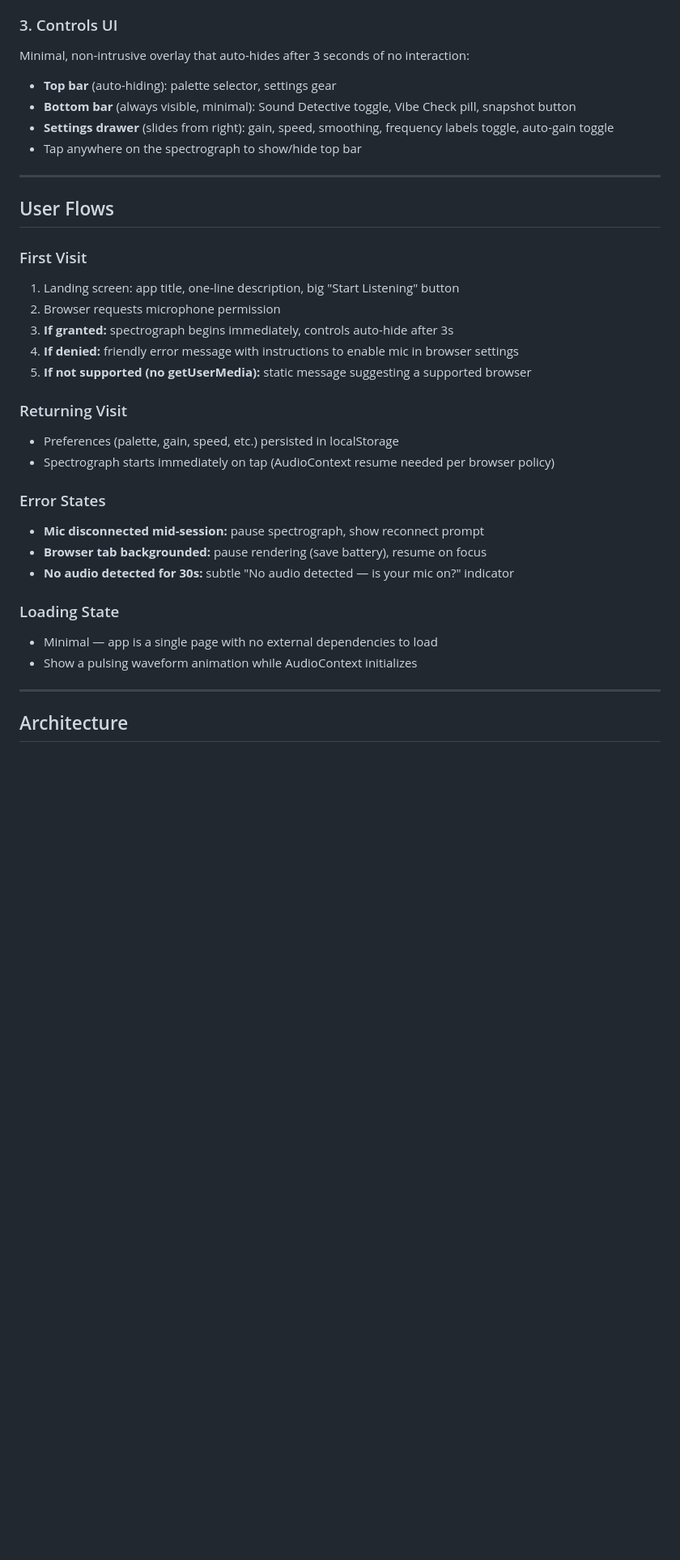
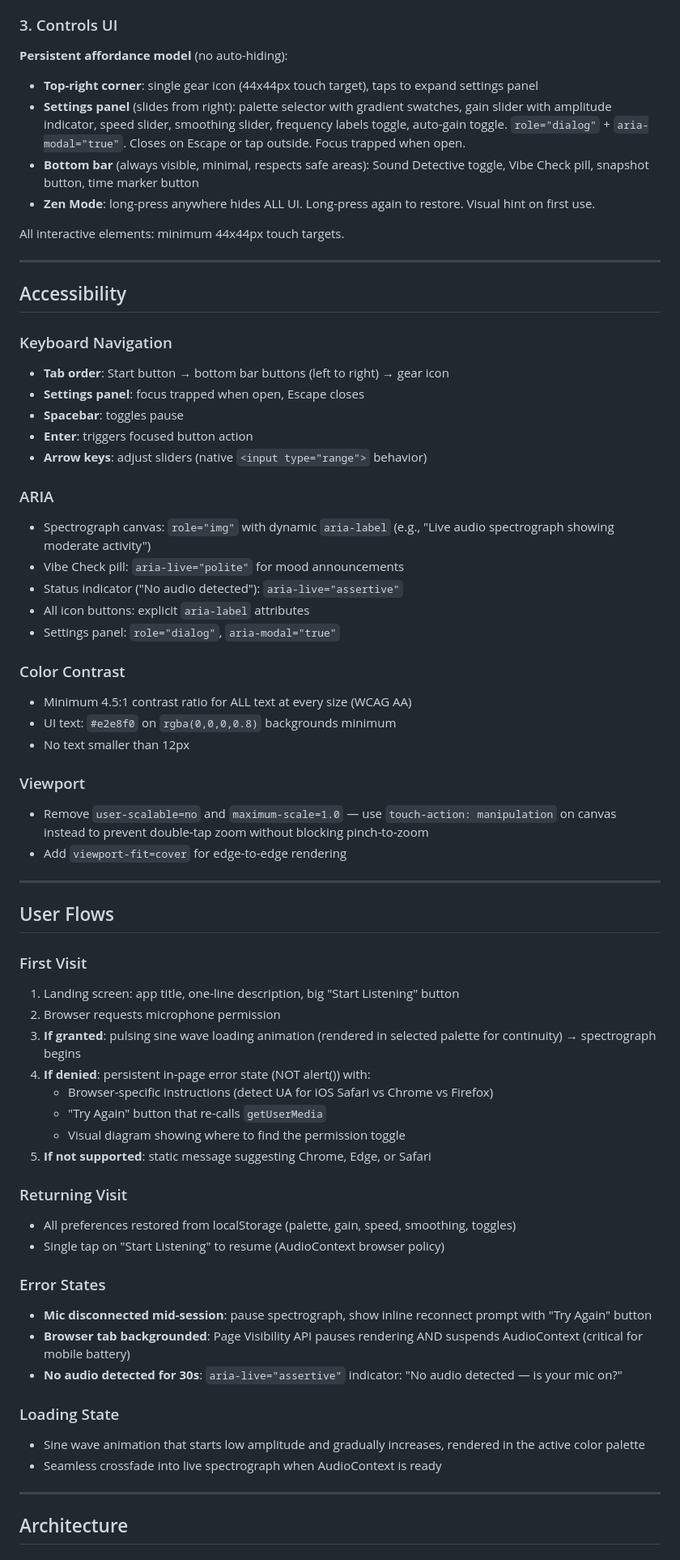
Before and after one commit to conro1108/silly-spectrograph, a Markdown page: DESIGN.md, the part around one of its changes. Shown at 81% size. GitHub-like rendering; blank space fills up the shorter version.

```diff
--- a/DESIGN.md
+++ b/DESIGN.md
@@ -61,11 +83,41 @@ Fun, opt-in features that layer on top without obstructing the spectrograph.
 
 ### 3. Controls UI
 
-Minimal, non-intrusive overlay that auto-hides after 3 seconds of no interaction:
-- **Top bar** (auto-hiding): palette selector, settings gear
-- **Bottom bar** (always visible, minimal): Sound Detective toggle, Vibe Check pill, snapshot button
-- **Settings drawer** (slides from right): gain, speed, smoothing, frequency labels toggle, auto-gain toggle
-- Tap anywhere on the spectrograph to show/hide top bar
+**Persistent affordance model** (no auto-hiding):
+
+- **Top-right corner**: single gear icon (44x44px touch target), taps to expand settings panel
+- **Settings panel** (slides from right): palette selector with gradient swatches, gain slider with amplitude indicator, speed slider, smoothing slider, frequency labels toggle, auto-gain toggle. `role="dialog"` + `aria-modal="true"`. Closes on Escape or tap outside. Focus trapped when open.
+- **Bottom bar** (always visible, minimal, respects safe areas): Sound Detective toggle, Vibe Check pill, snapshot button, time marker button
+- **Zen Mode**: long-press anywhere hides ALL UI. Long-press again to restore. Visual hint on first use.
+
+All interactive elements: minimum 44x44px touch targets.
+
+---
+
+## Accessibility
+
+### Keyboard Navigation
+- **Tab order**: Start button → bottom bar buttons (left to right) → gear icon
+- **Settings panel**: focus trapped when open, Escape closes
+- **Spacebar**: toggles pause
+- **Enter**: triggers focused button action
+- **Arrow keys**: adjust sliders (native `<input type="range">` behavior)
+
+### ARIA
+- Spectrograph canvas: `role="img"` with dynamic `aria-label` (e.g., "Live audio spectrograph showing moderate activity")
+- Vibe Check pill: `aria-live="polite"` for mood announcements
+- Status indicator ("No audio detected"): `aria-live="assertive"`
+- All icon buttons: explicit `aria-label` attributes
+- Settings panel: `role="dialog"`, `aria-modal="true"`
+
+### Color Contrast
+- Minimum 4.5:1 contrast ratio for ALL text at every size (WCAG AA)
+- UI text: `#e2e8f0` on `rgba(0,0,0,0.8)` backgrounds minimum
+- No text smaller than 12px
+
+### Viewport
+- Remove `user-scalable=no` and `maximum-scale=1.0` — use `touch-action: manipulation` on canvas instead to prevent double-tap zoom without blocking pinch-to-zoom
+- Add `viewport-fit=cover` for edge-to-edge rendering
 
 ---
 
@@ -74,22 +126,25 @@ Minimal, non-intrusive overlay that auto-hides after 3 seconds of no interaction
 ### First Visit
 1. Landing screen: app title, one-line description, big "Start Listening" button
 2. Browser requests microphone permission
-3. **If granted:** spectrograph begins immediately, controls auto-hide after 3s
-4. **If denied:** friendly error message with instructions to enable mic in browser settings
-5. **If not supported (no getUserMedia):** static message suggesting a supported browser
+3. **If granted**: pulsing sine wave loading animation (rendered in selected palette for continuity) → spectrograph begins
+4. **If denied**: persistent in-page error state (NOT alert()) with:
+   - Browser-specific instructions (detect UA for iOS Safari vs Chrome vs Firefox)
+   - "Try Again" button that re-calls `getUserMedia`
+   - Visual diagram showing where to find the permission toggle
+5. **If not supported**: static message suggesting Chrome, Edge, or Safari
 
 ### Returning Visit
-- Preferences (palette, gain, speed, etc.) persisted in localStorage
-- Spectrograph starts immediately on tap (AudioContext resume needed per browser policy)
+- All preferences restored from localStorage (palette, gain, speed, smoothing, toggles)
+- Single tap on "Start Listening" to resume (AudioContext browser policy)
 
 ### Error States
-- **Mic disconnected mid-session:** pause spectrograph, show reconnect prompt
-- **Browser tab backgrounded:** pause rendering (save battery), resume on focus
-- **No audio detected for 30s:** subtle "No audio detected — is your mic on?" indicator
+- **Mic disconnected mid-session**: pause spectrograph, show inline reconnect prompt with "Try Again" button
+- **Browser tab backgrounded**: Page Visibility API pauses rendering AND suspends AudioContext (critical for mobile battery)
+- **No audio detected for 30s**: `aria-live="assertive"` indicator: "No audio detected — is your mic on?"
 
 ### Loading State
-- Minimal — app is a single page with no external dependencies to load
-- Show a pulsing waveform animation while AudioContext initializes
+- Sine wave animation that starts low amplitude and gradually increases, rendered in the active color palette
+- Seamless crossfade into live spectrograph when AudioContext is ready
 
 ---
 
```
Also changed, not shown: other parts of DESIGN.md (+124 -71 lines).
